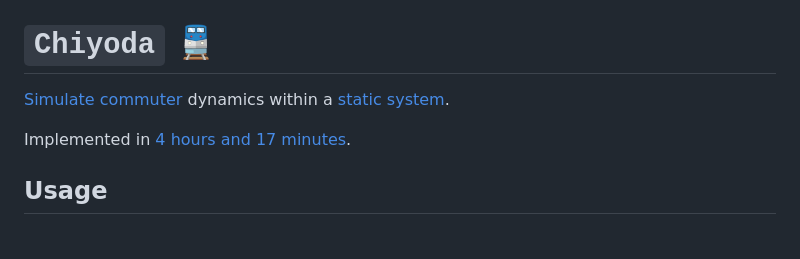
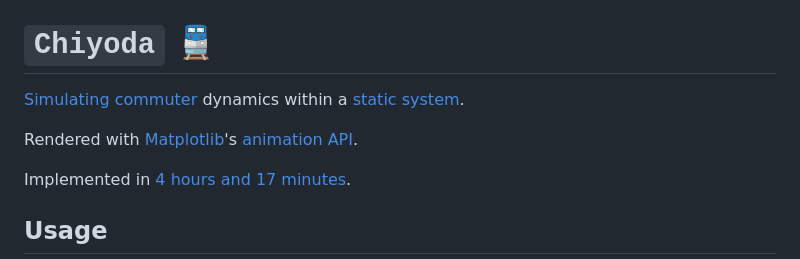
Before and after one commit to gongahkia/chiyoda, a Markdown page: README.md, the part around the change. Drawn GitHub-style; blank space fills up the shorter version.

```diff
--- a/README.md
+++ b/README.md
@@ -2,7 +2,9 @@
 
 # `Chiyoda` 🚆
 
-[Simulate](#gifs) [commuter](https://dictionary.cambridge.org/dictionary/english/commuter) dynamics within a [static system](https://www.quora.com/What-is-the-difference-between-a-static-and-dynamic-system).
+[Simulating](#gifs) [commuter](https://dictionary.cambridge.org/dictionary/english/commuter) dynamics within a [static system](https://www.quora.com/What-is-the-difference-between-a-static-and-dynamic-system).
+
+Rendered with [Matplotlib](https://matplotlib.org/stable/)'s [animation API](https://matplotlib.org/stable/api/animation_api.html).
 
 Implemented in [4 hours and 17 minutes](https://github.com/gongahkia/chiyoda/commit/06ab35a1f475c393faf7a3e2412a90b8e2ef4bb6).
 
```
